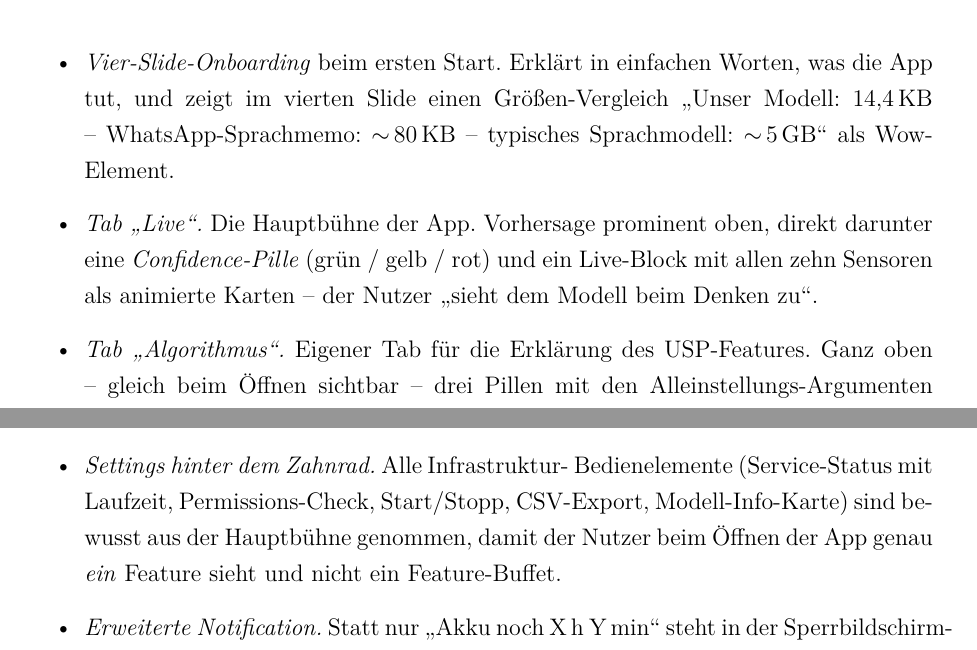
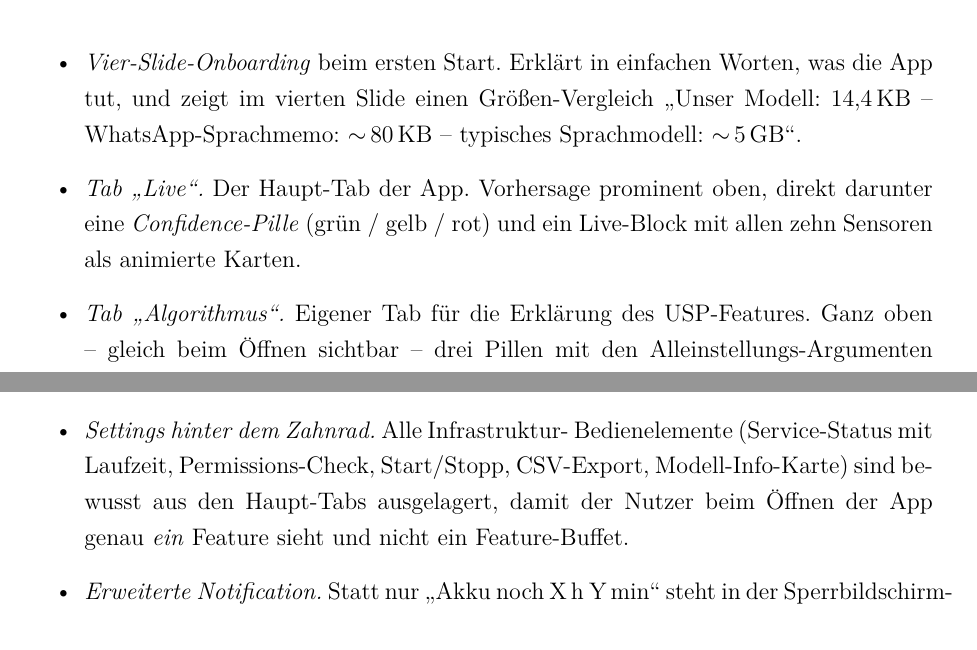
Before and after one commit to Keno-fsdf/HandyUsageRepo, a LaTeX document (portfolio/main.tex): two parts of page 23 of 48, joined at a grey line, cut so that both start at the same text. Compiled offline with pdfLaTeX.

Commit message:
1.4 UI overview block: drop Refactor/Hauptbuehne/Cringe spots
Five tightenings in the 'Die UI im Ueberblick' bullet list:

1. Header 'Detail-Verweise auf die finale UI' -> 'Die UI im Ueberblick'
   (no more refactor framing).
2. Intro 'Die folgenden Punkte fassen die zentralen Design-Entscheidungen
   des Refactors zusammen -- sie spiegeln, was die Screenshots oben
   zeigen' -> 'Die folgenden Punkte fassen die zentralen
   UI-Eigenschaften zusammen' (refactor reference + self-reflective
   tail removed).
3. Onboarding bullet: 'als Wow-Element' -> dropped (marketing word).
4. Live-Tab bullet: '-- der Nutzer sieht dem Modell beim Denken zu'
   cringe analogy dropped. Also 'Die Hauptbuehne der App' -> 'Der
   Haupt-Tab der App'.
5. Settings bullet: '...aus der Hauptbuehne genommen' -> '...aus den
   Haupt-Tabs ausgelagert' (Hauptbuehne metaphor consistently retired
   per earlier table fix).

Co-Authored-By: Claude <noreply@anthropic.com>

```diff
--- a/portfolio/main.tex
+++ b/portfolio/main.tex
@@ -737,12 +735,11 @@ zeigen:
   einfachen Worten, was die App tut, und zeigt im vierten Slide
   einen Größen-Vergleich \glqq{}Unser Modell: 14,4\,KB --
   WhatsApp-Sprachmemo: $\sim$\,80\,KB -- typisches Sprachmodell:
-  $\sim$\,5\,GB\grqq{} als Wow-Element.
-\item \emph{Tab \glqq{}Live\grqq{}.} Die Hauptbühne der App.
+  $\sim$\,5\,GB\grqq{}.
+\item \emph{Tab \glqq{}Live\grqq{}.} Der Haupt-Tab der App.
   Vorhersage prominent oben, direkt darunter eine
   \emph{Confidence-Pille} (grün / gelb / rot) und ein Live-Block
-  mit allen zehn Sensoren als animierte Karten -- der Nutzer
-  \glqq{}sieht dem Modell beim Denken zu\grqq{}.
+  mit allen zehn Sensoren als animierte Karten.
 \item \emph{Tab \glqq{}Algorithmus\grqq{}.} Eigener Tab für die
   Erklärung des USP-Features. Ganz oben -- gleich beim Öffnen
   sichtbar -- drei Pillen mit den Alleinstellungs-Argumenten
@@ -775,8 +772,9 @@ zeigen:
 \item \emph{Settings hinter dem Zahnrad.} Alle Infrastruktur-
   Bedienelemente (Service-Status mit Laufzeit, Permissions-Check,
   Start/Stopp, CSV-Export, Modell-Info-Karte) sind bewusst aus
-  der Hauptbühne genommen, damit der Nutzer beim Öffnen der
-  App genau \emph{ein} Feature sieht und nicht ein Feature-Buffet.
+  den Haupt-Tabs ausgelagert, damit der Nutzer beim Öffnen der
+  App genau \emph{ein} Feature sieht und nicht ein
+  Feature-Buffet.
 \item \emph{Erweiterte Notification.} Statt nur \glqq{}Akku noch
   X\,h Y\,min\grqq{} steht in der Sperrbildschirm-Anzeige jetzt
   zusätzlich die Confidence-Pille -- die Vorhersage hat eine
```
Also changed, not shown: portfolio/main.pdf, portfolio/main.tex (6 more changed lines).
